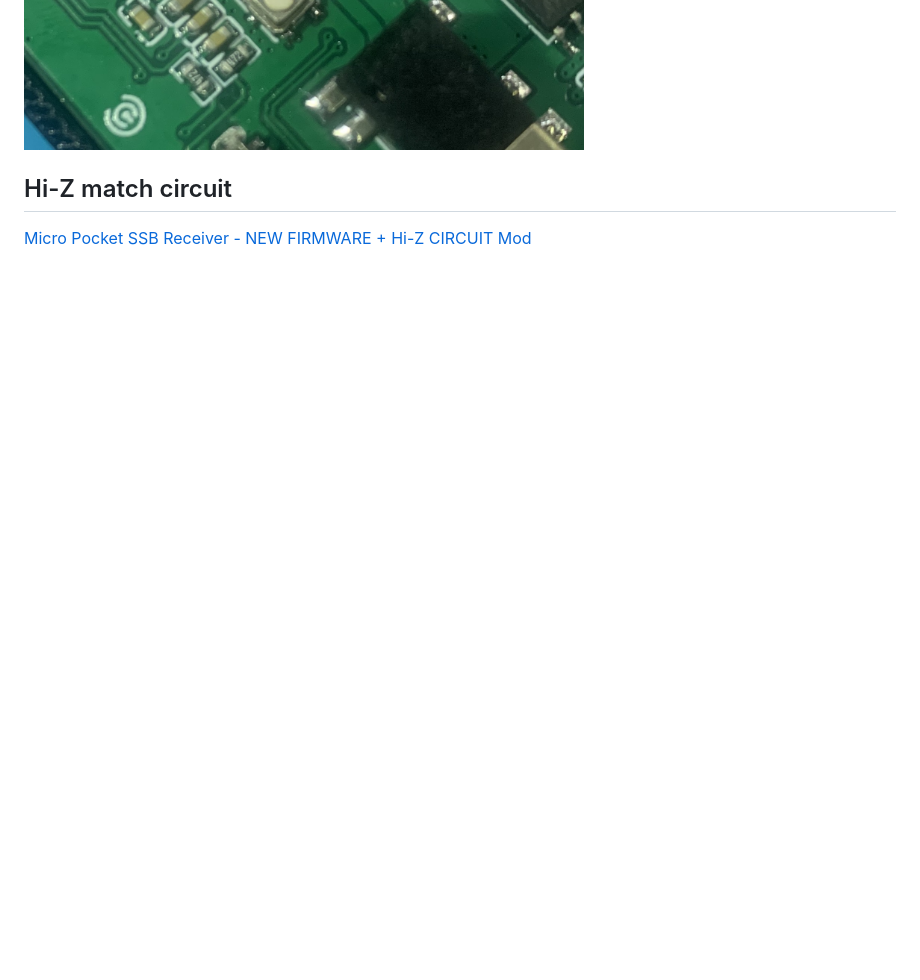
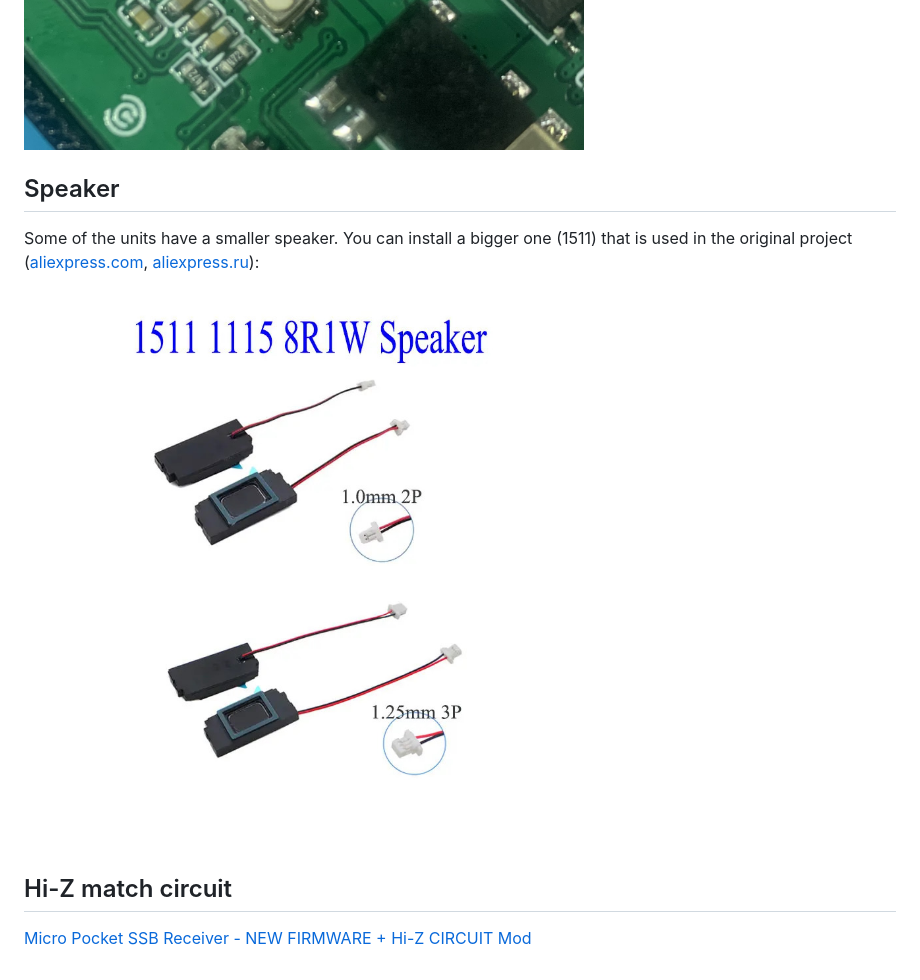
Before and after one commit to ep3mhb/resonik-ats-mini, a Markdown page: docs/source/mods.md, the part around the change. Rendered like a GitHub page; pictures changed too: docs/source/_static/speaker.jpg (added); blank space fills up the shorter version.

Commit message:
Add speaker mod

```diff
--- a/docs/source/mods.md
+++ b/docs/source/mods.md
@@ -12,6 +12,12 @@ Or solder the missing buttons:
 
 ![](_static/button.jpg) ![](_static/boot-reset-buttons-missing.jpg) ![](_static/boot-reset-buttons-soldered.jpg)
 
+## Speaker
+
+Some of the units have a smaller speaker. You can install a bigger one (1511) that is used in the original project ([aliexpress.com](https://www.aliexpress.com/item/1005006309723573.html), [aliexpress.ru](https://aliexpress.ru/item/1005005725740853.html)):
+
+![](_static/speaker.jpg)
+
 ## Hi-Z match circuit
 
 [ Micro Pocket SSB Receiver - NEW FIRMWARE + Hi-Z CIRCUIT Mod](https://youtu.be/BzrOE9BFpyU?feature=shared&t=916)
```
